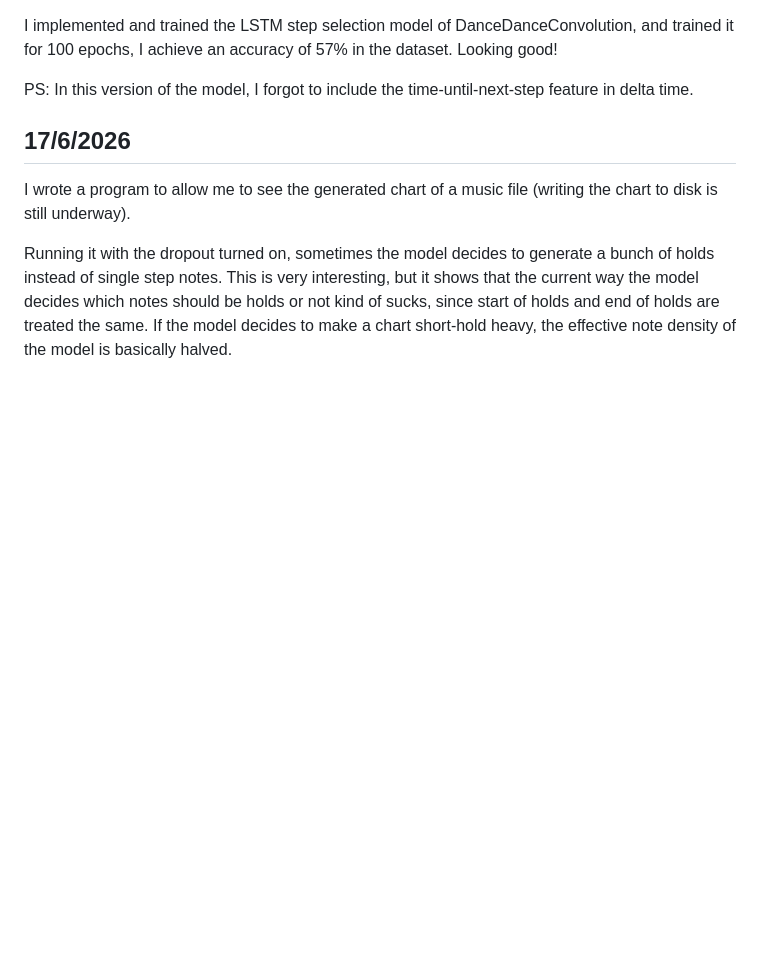
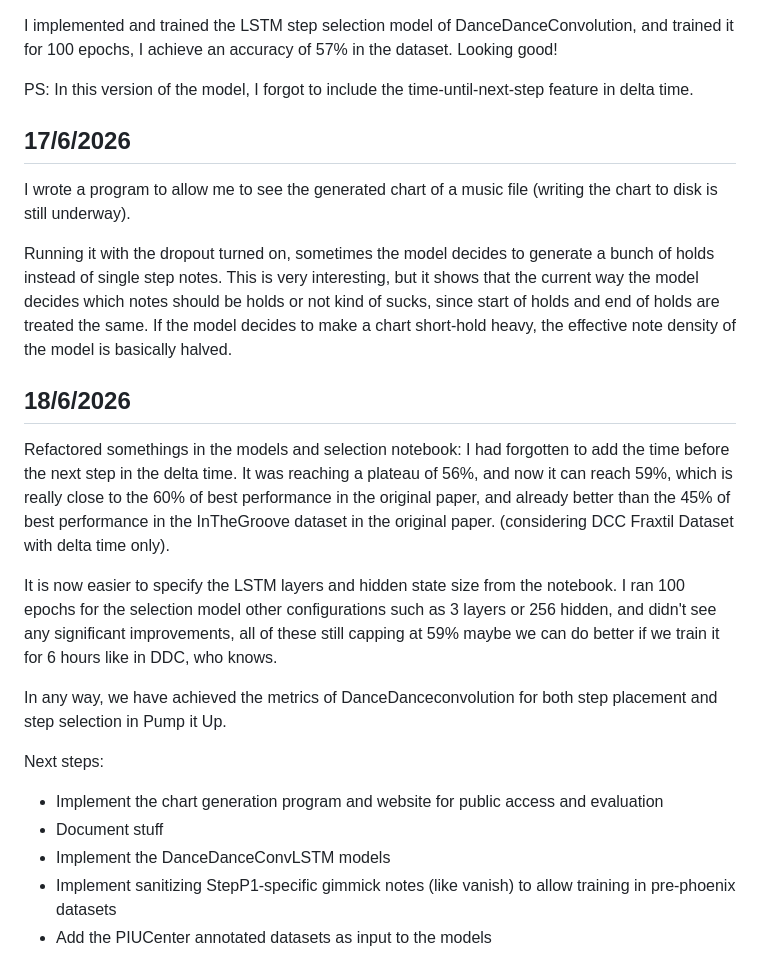
Before and after one commit to cosineblast/cosineblast.github.io, a Markdown page: content/learn-it-up/journal.md, the part around the change. GitHub-like rendering; blank space fills up the shorter version.

Commit message:
Add june 18 logs

```diff
--- a/content/learn-it-up/journal.md
+++ b/content/learn-it-up/journal.md
@@ -485,3 +485,23 @@ Running it with the dropout turned on, sometimes the model decides to generate a
 This is very interesting, but it shows that the current way the model decides which notes should be holds or not kind of sucks,
 since start of holds and end of holds are treated the same. If the model decides to make a chart short-hold heavy, the effective
 note density of the model is basically halved.
+
+## 18/6/2026
+
+Refactored somethings in the models and selection notebook:
+I had forgotten to add the time before the next step in the delta time. It was reaching a plateau of 56%, and now it can reach 59%, which
+is really close to the 60% of best performance in the original paper, and already better than the 45% of best performance in the InTheGroove dataset in the original paper.
+(considering DCC Fraxtil Dataset with delta time only).
+
+It is now easier to specify the LSTM layers and hidden state size from the notebook.
+I ran 100 epochs for the selection model other configurations such as 3 layers or 256 hidden, and didn't see any significant improvements,
+all of these still capping at 59% maybe we can do better if we train it for 6 hours like in DDC, who knows.
+
+In any way, we have achieved the metrics of DanceDanceconvolution for both step placement and step selection in Pump it Up.
+
+Next steps:
+- Implement the chart generation program and website for public access and evaluation
+- Document stuff
+- Implement the DanceDanceConvLSTM models
+- Implement sanitizing StepP1-specific gimmick notes (like vanish) to allow training in pre-phoenix datasets
+- Add the PIUCenter annotated datasets as input to the models
```
